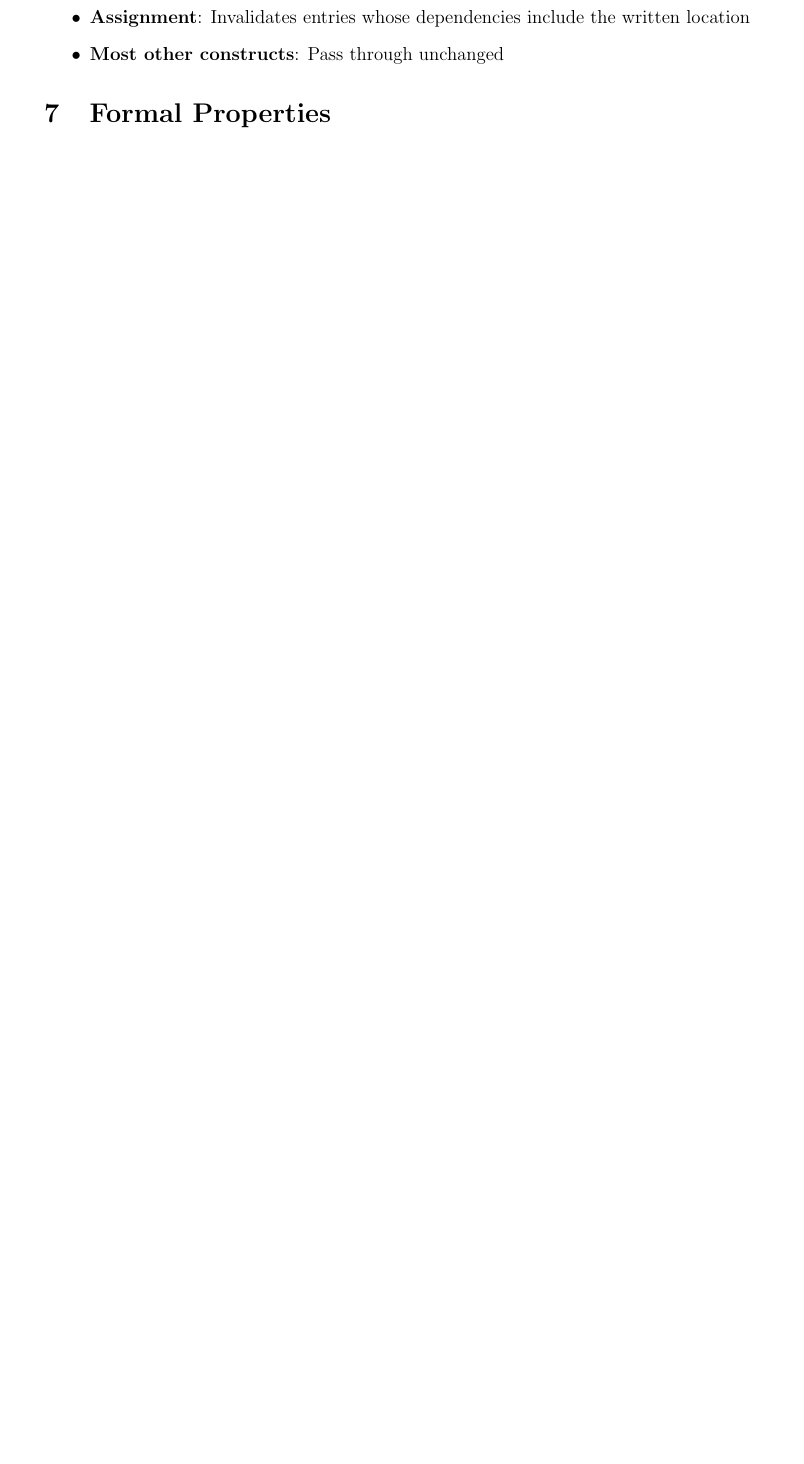
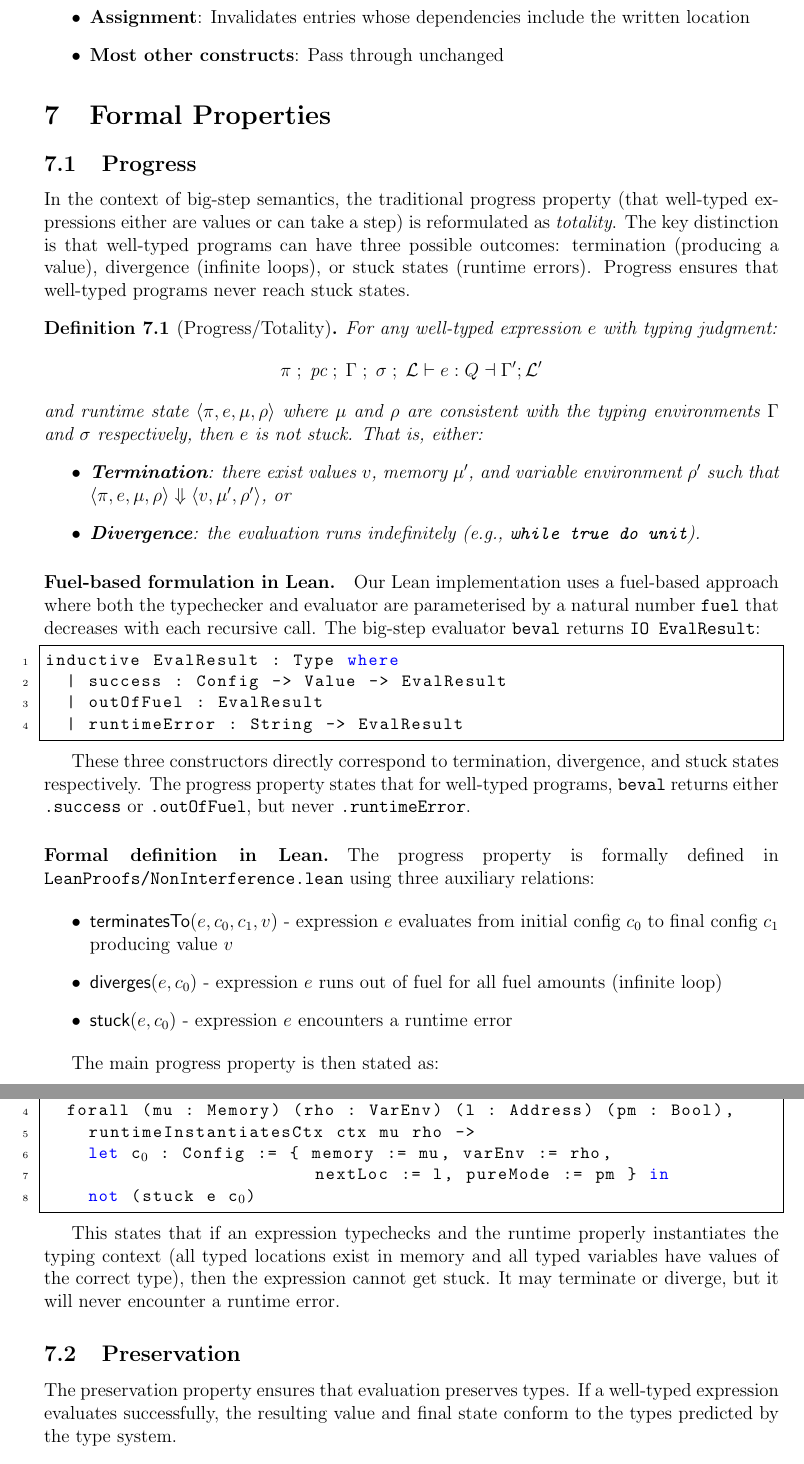
Before and after one commit to vzaliva/poison-lang, a LaTeX paper (doc/poison-lang-description.tex): part of page 17 of 23 before the commit and two parts of pages 17 and 18 of 25 after it, the two joined at a grey line, cut so that both start at the same text, the shorter picture padded with empty space. Compiled offline with pdfLaTeX.

Commit message:
Progress and Preservation (#60)
- **Introduced `EvalResult` type** in `BigStep.lean` to explicitly distinguish between three evaluation outcomes: `.success` (termination), `.outOfFuel` (divergence), and `.runtimeError` (stuck states), replacing the previous `Except String (Config × Value)` return type

- **Removed `ExprOrValue` type** from `Syntax.lean` as it became redundant after the `EvalResult` refactoring, simplifying the codebase and eliminating unused abstractions

- **Added formal Progress property** in `NonInterference.lean` with auxiliary relations (`terminatesTo`, `diverges`, `stuck`) stating that well-typed programs either terminate or diverge but never encounter runtime errors

- **Added formal Preservation property** in `NonInterference.lean` ensuring that evaluation preserves types: if a well-typed expression evaluates successfully, the result value and final state conform to the types predicted by the type system

- **Extended documentation** in `poison-lang-description.tex` with new subsections on Progress and Preservation properties, including formal definitions, big-step semantics context, and fuel-based Lean formulations

```diff
--- a/doc/poison-lang-description.tex
+++ b/doc/poison-lang-description.tex
@@ -825,3 +825,53 @@
 
 \section{Formal Properties}
 
+\subsection{Progress}
+
+In the context of big-step semantics, the traditional progress property (that
+well-typed expressions either are values or can take a step) is reformulated as
+\emph{totality}. The key distinction is that well-typed programs can have three
+possible outcomes: termination (producing a value), divergence (infinite loops),
+or stuck states (runtime errors). Progress ensures that well-typed programs
+never reach stuck states.
+
+\begin{definition}[Progress/Totality]
+For any well-typed expression $e$ with typing judgment:
+\[
+\pi \; ;\; \text{pc} \; ;\; \Gamma \; ;\; \sigma \; ;\; \mathcal{L} \vdash e : Q \dashv \Gamma' ; \mathcal{L}'
+\]
+and runtime state $\langle \pi, e, \mu, \rho \rangle$ where $\mu$ and $\rho$ are consistent with the typing environments $\Gamma$ and $\sigma$ respectively, then $e$ is not stuck. That is, either:
+\begin{itemize}
+    \item \textbf{Termination}: there exist values $v$, memory $\mu'$, and variable environment $\rho'$ such that $\langle \pi, e, \mu, \rho \rangle \Downarrow \langle v, \mu', \rho' \rangle$, or
+    \item \textbf{Divergence}: the evaluation runs indefinitely (e.g., \texttt{while true do unit}).
+\end{itemize}
+\end{definition}
+
+\paragraph{Fuel-based formulation in Lean.} Our Lean implementation uses a
+fuel-based approach where both the typechecker and evaluator are parameterised
+by a natural number \texttt{fuel} that decreases with each recursive call. The
+big-step evaluator \texttt{beval} returns \texttt{IO EvalResult}:
+
+\begin{lstlisting}[language=caml]
+inductive EvalResult : Type where
+  | success : Config -> Value -> EvalResult
+  | outOfFuel : EvalResult
+  | runtimeError : String -> EvalResult
+\end{lstlisting}
+
+These three constructors directly correspond to termination, divergence, and
+stuck states respectively. The progress property states that for well-typed
+programs, \texttt{beval} returns either \texttt{.success} or \texttt{.outOfFuel},
+but never \texttt{.runtimeError}.
+
+\paragraph{Formal definition in Lean.} The progress property is formally defined
+in \texttt{LeanProofs/NonInterference.lean} using three auxiliary relations:
+
+\begin{itemize}
+    \item $\mathsf{terminatesTo}(e, c_0, c_1, v)$ - expression $e$ evaluates from initial config $c_0$ to final config $c_1$ producing value $v$
+    \item $\mathsf{diverges}(e, c_0)$ - expression $e$ runs out of fuel for all fuel amounts (infinite loop)
+    \item $\mathsf{stuck}(e, c_0)$ - expression $e$ encounters a runtime error
+\end{itemize}
+
+The main progress property is then stated as:
+
+\begin{lstlisting}[language=caml,mathescape=true]
@@ -827,0 +881,20 @@
+  forall (mu : Memory) (rho : VarEnv) (l : Address) (pm : Bool),
+    runtimeInstantiatesCtx ctx mu rho ->
+    let c$_0$ : Config := { memory := mu, varEnv := rho,
+                         nextLoc := l, pureMode := pm } in
+    not (stuck e c$_0$)
+\end{lstlisting}
+
+This states that if an expression typechecks and the runtime properly instantiates
+the typing context (all typed locations exist in memory and all typed variables
+have values of the correct type), then the expression cannot get stuck. It may
+terminate or diverge, but it will never encounter a runtime error.
+
+\subsection{Preservation}
+
+The preservation property ensures that evaluation preserves types. If a
+well-typed expression evaluates successfully, the resulting value and final
+state conform to the types predicted by the type system.
+
+\begin{definition}[Preservation]
+For any well-typed expression $e$ with typing judgment:
```
Also changed, not shown: doc/poison-lang-description.pdf, doc/poison-lang-description.tex (45 more changed lines), 4 other files.
